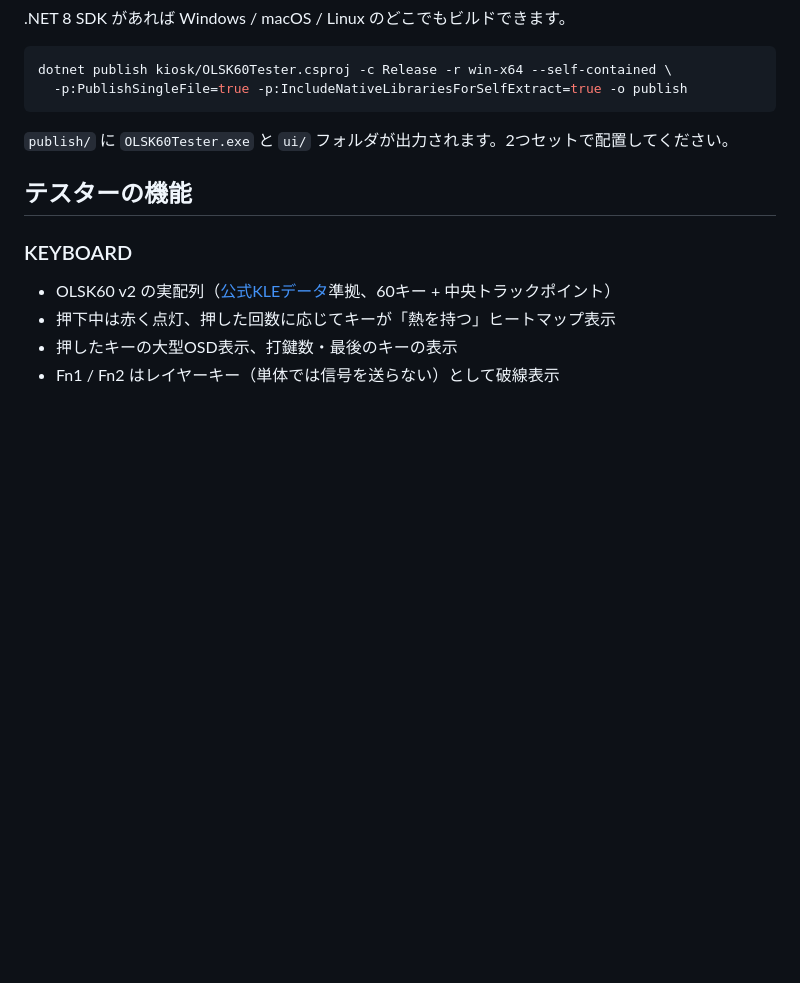
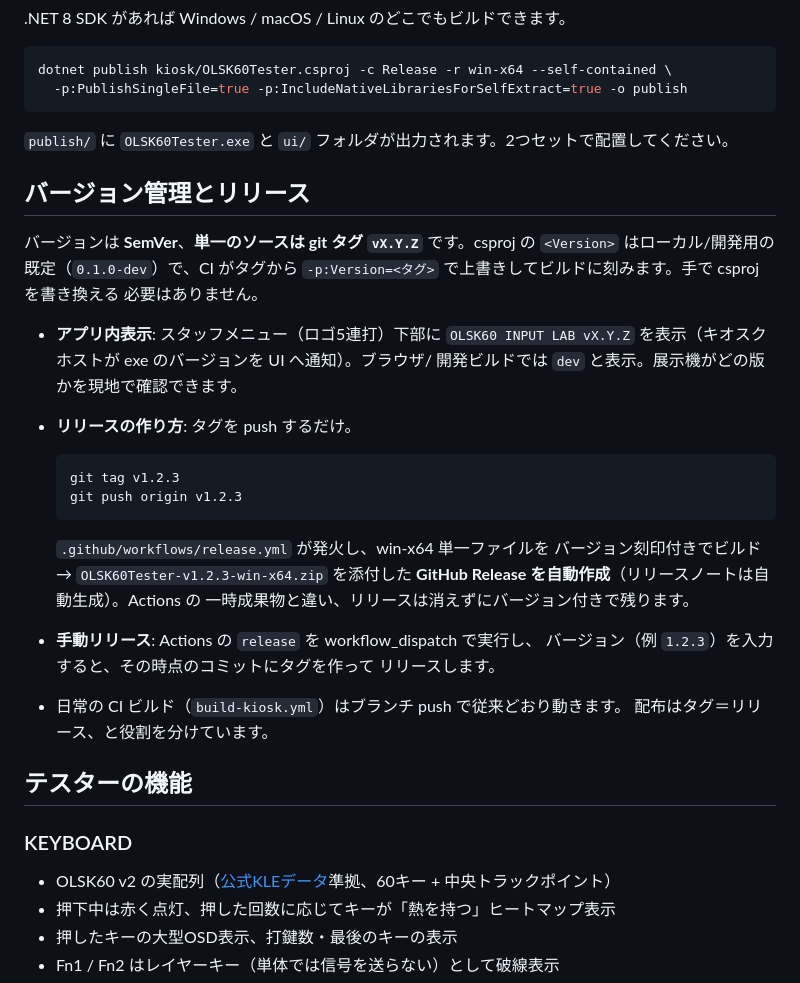
Before and after one commit to techmech-keeb/keyboard_and_pointer_tester, a Markdown page: README.md, the part around the change. GitHub-like rendering; blank space fills up the shorter version.

Commit message:
Document versioning and release process
README: SemVer/tag source of truth, in-app version display, how to cut a
release (push a tag) and the manual dispatch fallback. roadmap: record
versioning+release under done and reconcile PR #9 items as merged.

Co-Authored-By: Claude Opus 4.8 <noreply@anthropic.com>
Claude-Session: https://claude.ai/code/session_016gG1tAooyGVYHRhupkoubo

````diff
--- a/README.md
+++ b/README.md
@@ -83,6 +83,33 @@ dotnet publish kiosk/OLSK60Tester.csproj -c Release -r win-x64 --self-contained
 
 `publish/` に `OLSK60Tester.exe` と `ui/` フォルダが出力されます。2つセットで配置してください。
 
+## バージョン管理とリリース
+
+バージョンは **SemVer**、**単一のソースは git タグ `vX.Y.Z`** です。csproj の
+`<Version>` はローカル/開発用の既定（`0.1.0-dev`）で、CI がタグから
+`-p:Version=<タグ>` で上書きしてビルドに刻みます。手で csproj を書き換える
+必要はありません。
+
+- **アプリ内表示**: スタッフメニュー（ロゴ5連打）下部に `OLSK60 INPUT LAB
+  vX.Y.Z` を表示（キオスクホストが exe のバージョンを UI へ通知）。ブラウザ/
+  開発ビルドでは `dev` と表示。展示機がどの版かを現地で確認できます。
+- **リリースの作り方**: タグを push するだけ。
+
+  ```sh
+  git tag v1.2.3
+  git push origin v1.2.3
+  ```
+
+  `.github/workflows/release.yml` が発火し、win-x64 単一ファイルを
+  バージョン刻印付きでビルド → `OLSK60Tester-v1.2.3-win-x64.zip` を添付した
+  **GitHub Release を自動作成**（リリースノートは自動生成）。Actions の
+  一時成果物と違い、リリースは消えずにバージョン付きで残ります。
+- **手動リリース**: Actions の `release` を workflow_dispatch で実行し、
+  バージョン（例 `1.2.3`）を入力すると、その時点のコミットにタグを作って
+  リリースします。
+- 日常の CI ビルド（`build-kiosk.yml`）はブランチ push で従来どおり動きます。
+  配布はタグ＝リリース、と役割を分けています。
+
 ## テスターの機能
 
 ### KEYBOARD
````
Also changed, not shown: docs/roadmap.md (+6 -1 lines).
